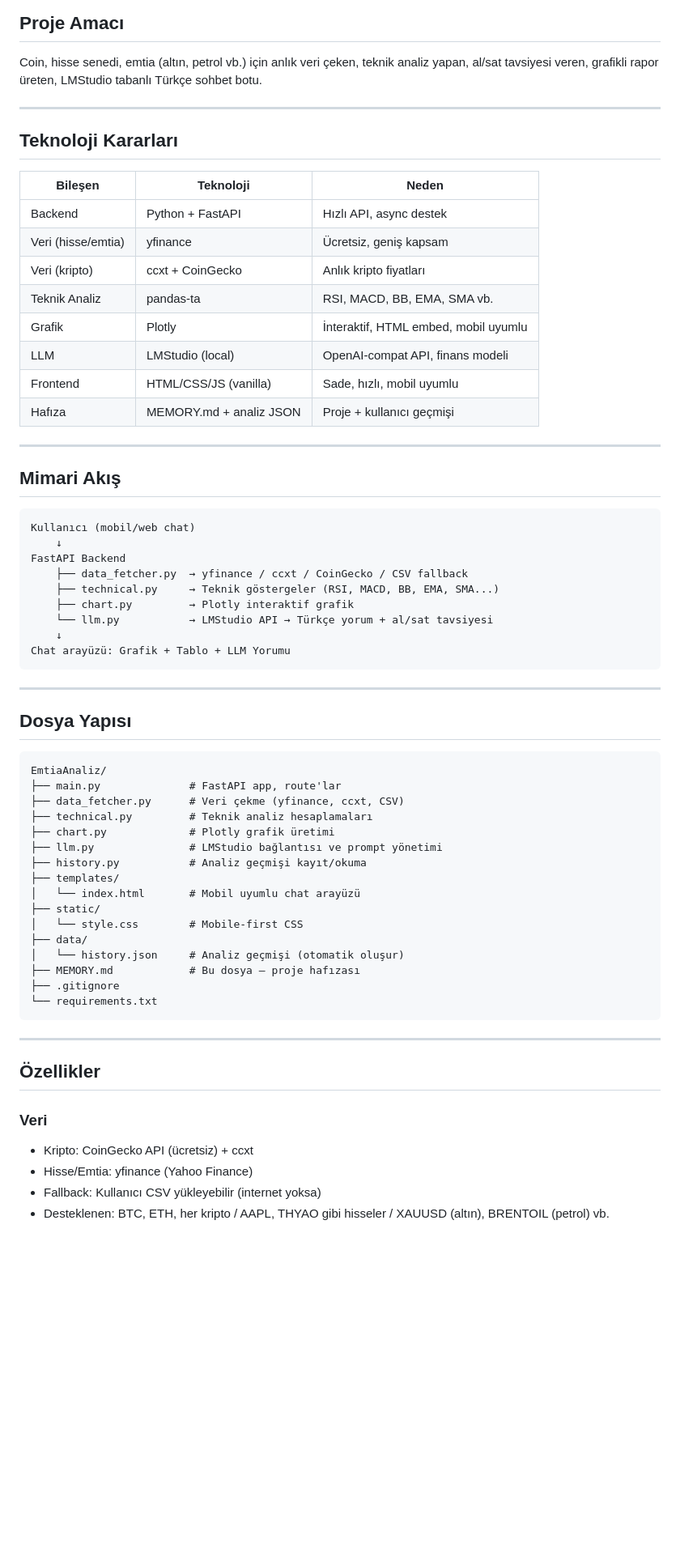
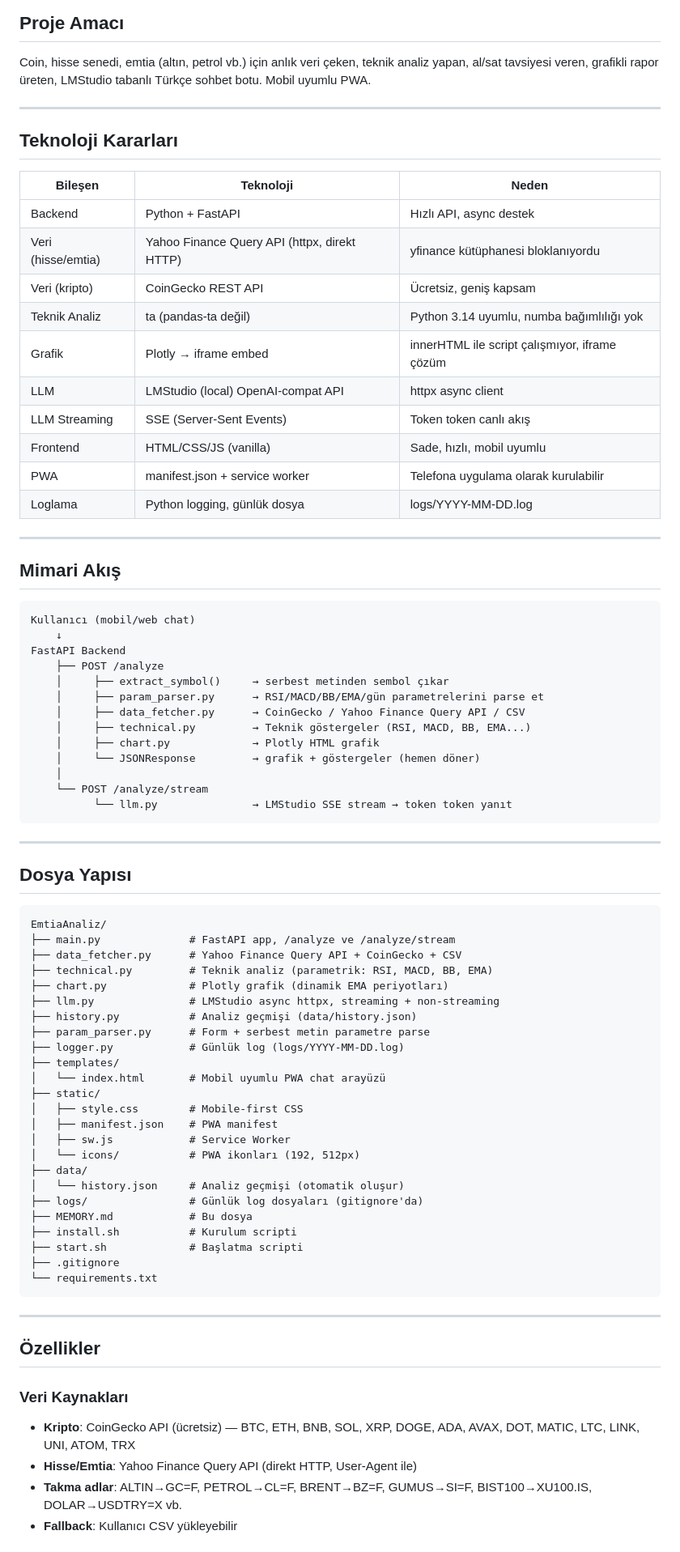
Before and after one commit to engintalay/EmtiaAnaliz, a Markdown page: MEMORY.md, the part around one of its changes. Shown at 81% size. Drawn GitHub-style; blank space fills up the shorter version.

Commit message:
docs: MEMORY.md tüm değişikliklerle güncellendi

````diff
--- a/MEMORY.md
+++ b/MEMORY.md
@@ -3,7 +3,7 @@
 ## Proje Amacı
 Coin, hisse senedi, emtia (altın, petrol vb.) için anlık veri çeken,
 teknik analiz yapan, al/sat tavsiyesi veren, grafikli rapor üreten,
-LMStudio tabanlı Türkçe sohbet botu.
+LMStudio tabanlı Türkçe sohbet botu. Mobil uyumlu PWA.
 
 ---
 
@@ -12,13 +12,15 @@ LMStudio tabanlı Türkçe sohbet botu.
 | Bileşen | Teknoloji | Neden |
 |---|---|---|
 | Backend | Python + FastAPI | Hızlı API, async destek |
-| Veri (hisse/emtia) | yfinance | Ücretsiz, geniş kapsam |
-| Veri (kripto) | ccxt + CoinGecko | Anlık kripto fiyatları |
-| Teknik Analiz | pandas-ta | RSI, MACD, BB, EMA, SMA vb. |
-| Grafik | Plotly | İnteraktif, HTML embed, mobil uyumlu |
-| LLM | LMStudio (local) | OpenAI-compat API, finans modeli |
+| Veri (hisse/emtia) | Yahoo Finance Query API (httpx, direkt HTTP) | yfinance kütüphanesi bloklanıyordu |
+| Veri (kripto) | CoinGecko REST API | Ücretsiz, geniş kapsam |
+| Teknik Analiz | ta (pandas-ta değil) | Python 3.14 uyumlu, numba bağımlılığı yok |
+| Grafik | Plotly → iframe embed | innerHTML ile script çalışmıyor, iframe çözüm |
+| LLM | LMStudio (local) OpenAI-compat API | httpx async client |
+| LLM Streaming | SSE (Server-Sent Events) | Token token canlı akış |
 | Frontend | HTML/CSS/JS (vanilla) | Sade, hızlı, mobil uyumlu |
-| Hafıza | MEMORY.md + analiz JSON | Proje + kullanıcı geçmişi |
+| PWA | manifest.json + service worker | Telefona uygulama olarak kurulabilir |
+| Loglama | Python logging, günlük dosya | logs/YYYY-MM-DD.log |
 
 ---
 
@@ -28,12 +30,16 @@ LMStudio tabanlı Türkçe sohbet botu.
 Kullanıcı (mobil/web chat)
     ↓
 FastAPI Backend
-    ├── data_fetcher.py  → yfinance / ccxt / CoinGecko / CSV fallback
-    ├── technical.py     → Teknik göstergeler (RSI, MACD, BB, EMA, SMA...)
-    ├── chart.py         → Plotly interaktif grafik
-    └── llm.py           → LMStudio API → Türkçe yorum + al/sat tavsiyesi
-    ↓
-Chat arayüzü: Grafik + Tablo + LLM Yorumu
+    ├── POST /analyze
+    │     ├── extract_symbol()     → serbest metinden sembol çıkar
+    │     ├── param_parser.py      → RSI/MACD/BB/EMA/gün parametrelerini parse et
+    │     ├── data_fetcher.py      → CoinGecko / Yahoo Finance Query API / CSV
+    │     ├── technical.py         → Teknik göstergeler (RSI, MACD, BB, EMA...)
+    │     ├── chart.py             → Plotly HTML grafik
+    │     └── JSONResponse         → grafik + göstergeler (hemen döner)
+    │
+    └── POST /analyze/stream
+          └── llm.py               → LMStudio SSE stream → token token yanıt
 ```
 
 ---
@@ -42,19 +48,27 @@ Chat arayüzü: Grafik + Tablo + LLM Yorumu
 
 ```
 EmtiaAnaliz/
-├── main.py              # FastAPI app, route'lar
-├── data_fetcher.py      # Veri çekme (yfinance, ccxt, CSV)
-├── technical.py         # Teknik analiz hesaplamaları
-├── chart.py             # Plotly grafik üretimi
-├── llm.py               # LMStudio bağlantısı ve prompt yönetimi
-├── history.py           # Analiz geçmişi kayıt/okuma
+├── main.py              # FastAPI app, /analyze ve /analyze/stream
+├── data_fetcher.py      # Yahoo Finance Query API + CoinGecko + CSV
+├── technical.py         # Teknik analiz (parametrik: RSI, MACD, BB, EMA)
+├── chart.py             # Plotly grafik (dinamik EMA periyotları)
+├── llm.py               # LMStudio async httpx, streaming + non-streaming
+├── history.py           # Analiz geçmişi (data/history.json)
+├── param_parser.py      # Form + serbest metin parametre parse
+├── logger.py            # Günlük log (logs/YYYY-MM-DD.log)
 ├── templates/
-│   └── index.html       # Mobil uyumlu chat arayüzü
+│   └── index.html       # Mobil uyumlu PWA chat arayüzü
 ├── static/
-│   └── style.css        # Mobile-first CSS
+│   ├── style.css        # Mobile-first CSS
+│   ├── manifest.json    # PWA manifest
+│   ├── sw.js            # Service Worker
+│   └── icons/           # PWA ikonları (192, 512px)
 ├── data/
 │   └── history.json     # Analiz geçmişi (otomatik oluşur)
-├── MEMORY.md            # Bu dosya — proje hafızası
+├── logs/                # Günlük log dosyaları (gitignore'da)
+├── MEMORY.md            # Bu dosya
+├── install.sh           # Kurulum scripti
+├── start.sh             # Başlatma scripti
 ├── .gitignore
 └── requirements.txt
 ```
@@ -63,9 +77,9 @@ EmtiaAnaliz/
 
 ## Özellikler
 
-### Veri
-- Kripto: CoinGecko API (ücretsiz) + ccxt
-- Hisse/Emtia: yfinance (Yahoo Finance)
-- Fallback: Kullanıcı CSV yükleyebilir (internet yoksa)
-- Desteklenen: BTC, ETH, her kripto / AAPL, THYAO gibi hisseler / XAUUSD (altın), BRENTOIL (petrol) vb.
+### Veri Kaynakları
+- **Kripto**: CoinGecko API (ücretsiz) — BTC, ETH, BNB, SOL, XRP, DOGE, ADA, AVAX, DOT, MATIC, LTC, LINK, UNI, ATOM, TRX
+- **Hisse/Emtia**: Yahoo Finance Query API (direkt HTTP, User-Agent ile)
+- **Takma adlar**: ALTIN→GC=F, PETROL→CL=F, BRENT→BZ=F, GUMUS→SI=F, BIST100→XU100.IS, DOLAR→USDTRY=X vb.
+- **Fallback**: Kullanıcı CSV yükleyebilir
 
````
Also changed, not shown: other parts of MEMORY.md (+61 -22 lines).
